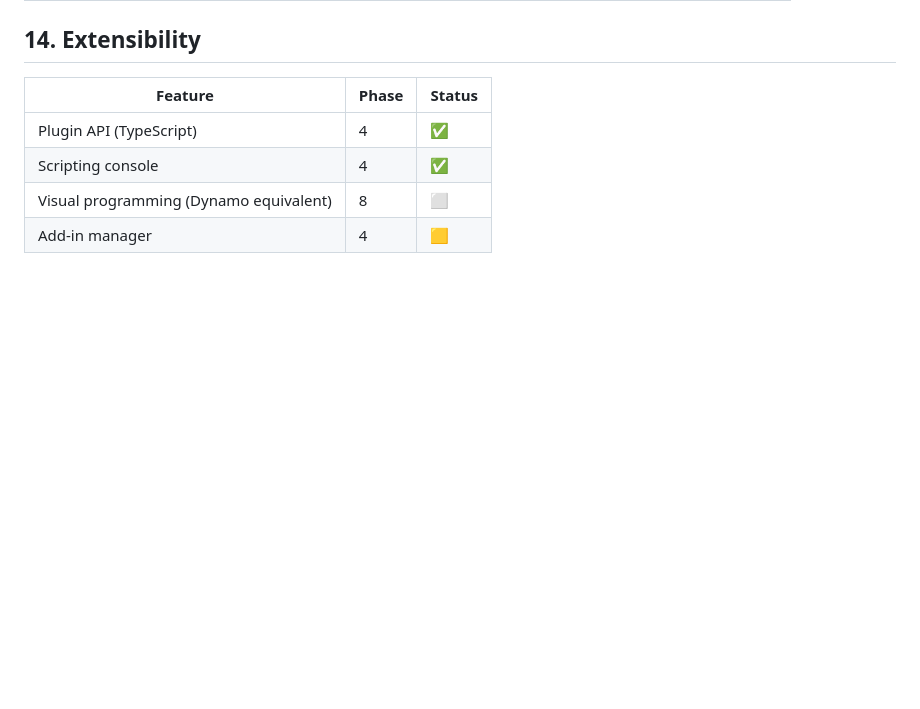
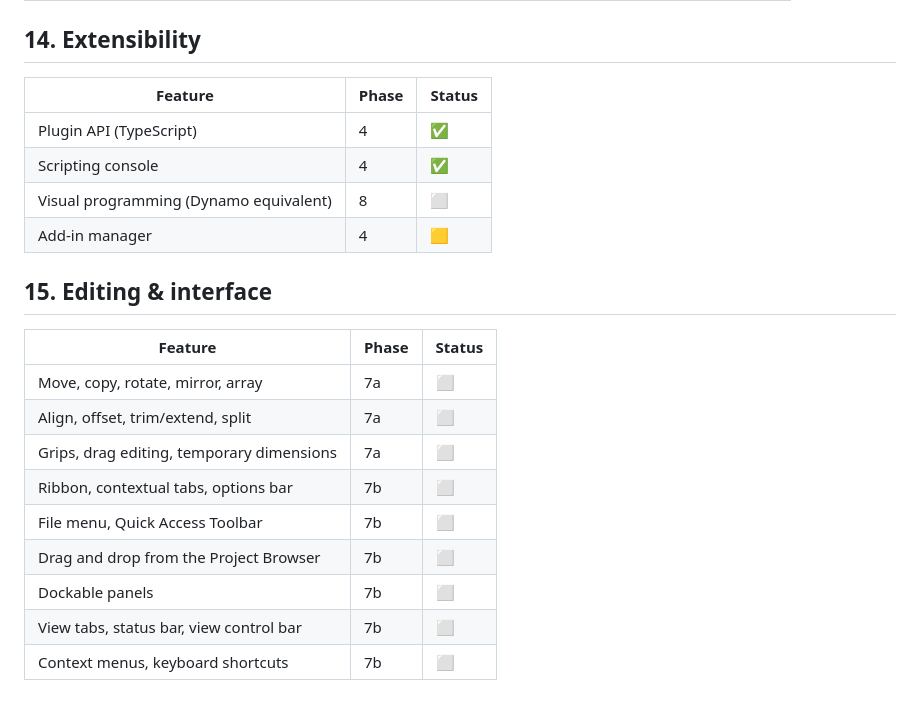
Before and after one commit to jmcareysmith/open-bim, a Markdown page: docs/REVIT_FEATURE_MAP.md, the part around the change. Drawn GitHub-style; blank space fills up the shorter version.

```diff
--- a/docs/REVIT_FEATURE_MAP.md
+++ b/docs/REVIT_FEATURE_MAP.md
@@ -160,3 +160,16 @@ Status: ⬜ not started · 🟨 in progress · ✅ done
 | Scripting console | 4 | ✅ |
 | Visual programming (Dynamo equivalent) | 8 | ⬜ |
 | Add-in manager | 4 | 🟨 |
+
+## 15. Editing & interface
+| Feature | Phase | Status |
+|---|---|---|
+| Move, copy, rotate, mirror, array | 7a | ⬜ |
+| Align, offset, trim/extend, split | 7a | ⬜ |
+| Grips, drag editing, temporary dimensions | 7a | ⬜ |
+| Ribbon, contextual tabs, options bar | 7b | ⬜ |
+| File menu, Quick Access Toolbar | 7b | ⬜ |
+| Drag and drop from the Project Browser | 7b | ⬜ |
+| Dockable panels | 7b | ⬜ |
+| View tabs, status bar, view control bar | 7b | ⬜ |
+| Context menus, keyboard shortcuts | 7b | ⬜ |
```
Also changed, not shown: CLAUDE.md (+3 -2 lines), docs/ROADMAP.md (+33 -2 lines).
